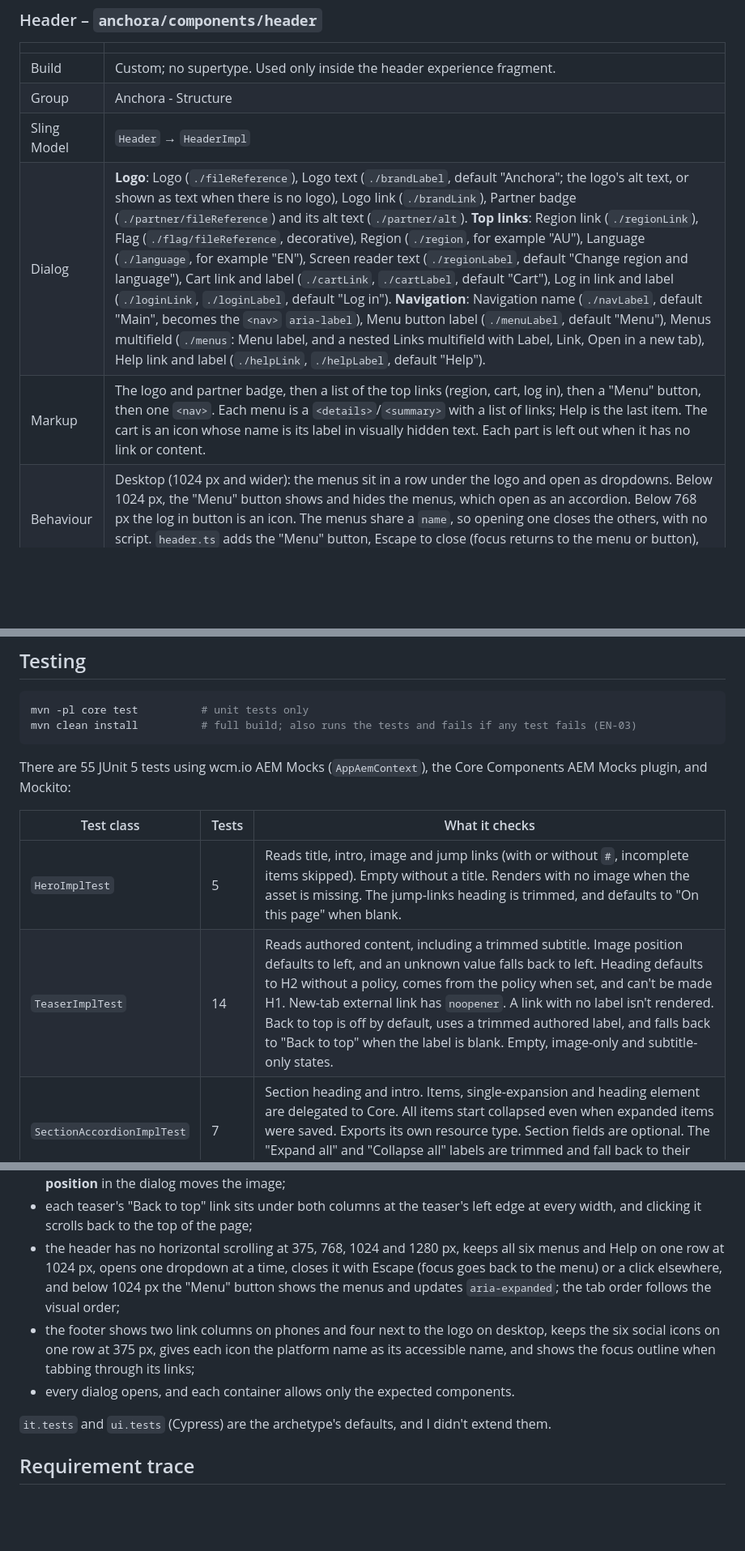
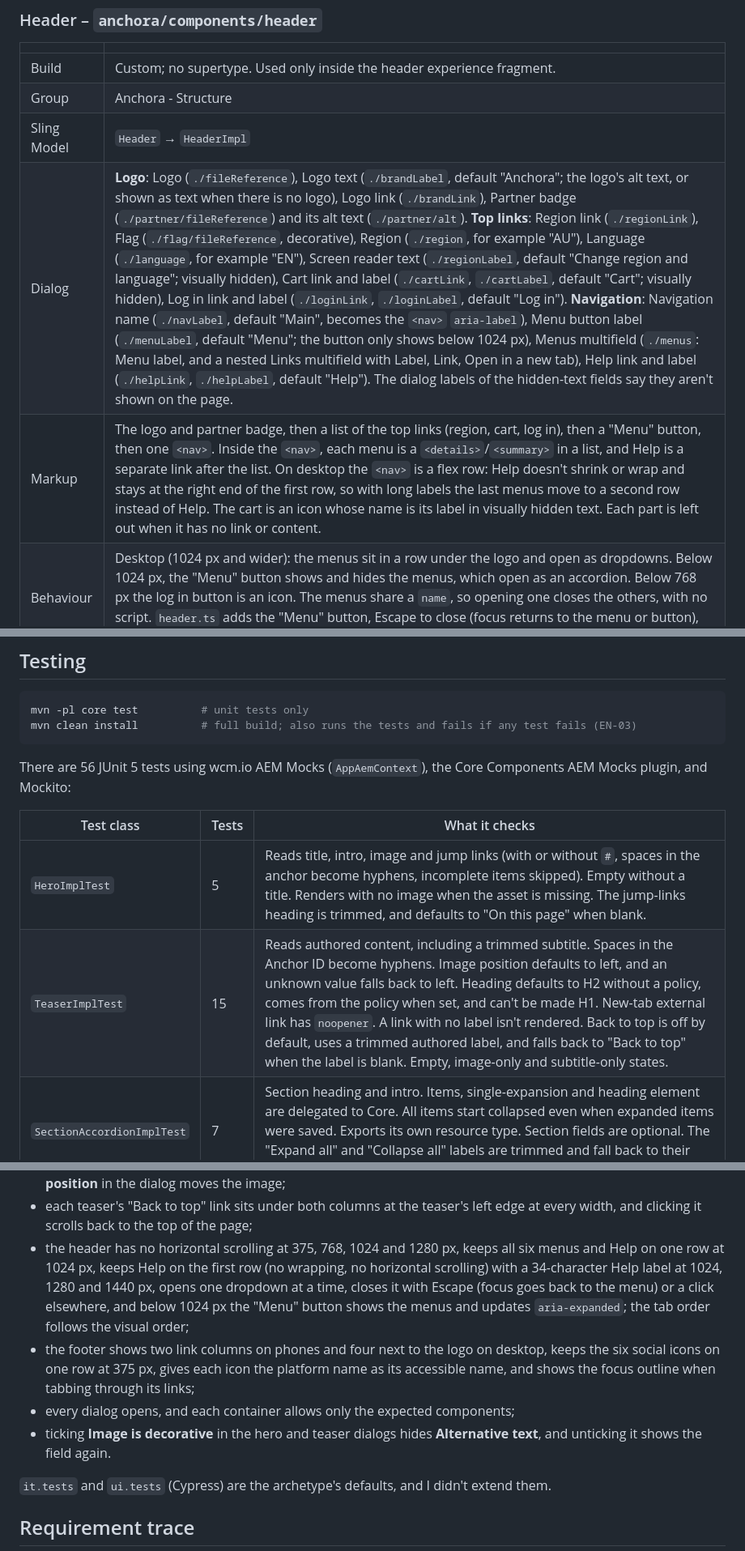
Before and after one commit to patelsidd1/Anchora, a Markdown page: README.md, 3 parts joined by grey strips. Shown at 81% size. Rendered like a GitHub page; blank space fills up the shorter version.

````diff
--- a/README.md
+++ b/README.md
@@ -203,8 +204,8 @@ All components are in `ui.apps/src/main/content/jcr_root/apps/anchora/components
 | Build | Custom; no supertype. Used only inside the header experience fragment. |
 | Group | Anchora - Structure |
 | Sling Model | `Header` → `HeaderImpl` |
-| Dialog | **Logo**: Logo (`./fileReference`), Logo text (`./brandLabel`, default "Anchora"; the logo's alt text, or shown as text when there is no logo), Logo link (`./brandLink`), Partner badge (`./partner/fileReference`) and its alt text (`./partner/alt`). **Top links**: Region link (`./regionLink`), Flag (`./flag/fileReference`, decorative), Region (`./region`, for example "AU"), Language (`./language`, for example "EN"), Screen reader text (`./regionLabel`, default "Change region and language"), Cart link and label (`./cartLink`, `./cartLabel`, default "Cart"), Log in link and label (`./loginLink`, `./loginLabel`, default "Log in"). **Navigation**: Navigation name (`./navLabel`, default "Main", becomes the `<nav>` `aria-label`), Menu button label (`./menuLabel`, default "Menu"), Menus multifield (`./menus`: Menu label, and a nested Links multifield with Label, Link, Open in a new tab), Help link and label (`./helpLink`, `./helpLabel`, default "Help"). |
-| Markup | The logo and partner badge, then a list of the top links (region, cart, log in), then a "Menu" button, then one `<nav>`. Each menu is a `<details>`/`<summary>` with a list of links; Help is the last item. The cart is an icon whose name is its label in visually hidden text. Each part is left out when it has no link or content. |
+| Dialog | **Logo**: Logo (`./fileReference`), Logo text (`./brandLabel`, default "Anchora"; the logo's alt text, or shown as text when there is no logo), Logo link (`./brandLink`), Partner badge (`./partner/fileReference`) and its alt text (`./partner/alt`). **Top links**: Region link (`./regionLink`), Flag (`./flag/fileReference`, decorative), Region (`./region`, for example "AU"), Language (`./language`, for example "EN"), Screen reader text (`./regionLabel`, default "Change region and language"; visually hidden), Cart link and label (`./cartLink`, `./cartLabel`, default "Cart"; visually hidden), Log in link and label (`./loginLink`, `./loginLabel`, default "Log in"). **Navigation**: Navigation name (`./navLabel`, default "Main", becomes the `<nav>` `aria-label`), Menu button label (`./menuLabel`, default "Menu"; the button only shows below 1024 px), Menus multifield (`./menus`: Menu label, and a nested Links multifield with Label, Link, Open in a new tab), Help link and label (`./helpLink`, `./helpLabel`, default "Help"). The dialog labels of the hidden-text fields say they aren't shown on the page. |
+| Markup | The logo and partner badge, then a list of the top links (region, cart, log in), then a "Menu" button, then one `<nav>`. Inside the `<nav>`, each menu is a `<details>`/`<summary>` in a list, and Help is a separate link after the list. On desktop the `<nav>` is a flex row: Help doesn't shrink or wrap and stays at the right end of the first row, so with long labels the last menus move to a second row instead of Help. The cart is an icon whose name is its label in visually hidden text. Each part is left out when it has no link or content. |
 | Behaviour | Desktop (1024 px and wider): the menus sit in a row under the logo and open as dropdowns. Below 1024 px, the "Menu" button shows and hides the menus, which open as an accordion. Below 768 px the log in button is an icon. The menus share a `name`, so opening one closes the others, with no script. `header.ts` adds the "Menu" button, Escape to close (focus returns to the menu or button), and closing open menus on a click elsewhere. Without JavaScript, the menus are always shown. |
 | Policy | The XF template's root container ("XF Root") allows only `header` and `footer`. On the page, the XF component uses the "Page Header" policy, which renders it as `<header>`. |
 
@@ -271,12 +272,12 @@ mvn -pl core test          # unit tests only
 mvn clean install          # full build; also runs the tests and fails if any test fails (EN-03)
 ```
 
-There are 55 JUnit 5 tests using wcm.io AEM Mocks (`AppAemContext`), the Core Components AEM Mocks plugin, and Mockito:
+There are 56 JUnit 5 tests using wcm.io AEM Mocks (`AppAemContext`), the Core Components AEM Mocks plugin, and Mockito:
 
 | Test class | Tests | What it checks |
 |---|---|---|
-| `HeroImplTest` | 5 | Reads title, intro, image and jump links (with or without `#`, incomplete items skipped). Empty without a title. Renders with no image when the asset is missing. The jump-links heading is trimmed, and defaults to "On this page" when blank. |
-| `TeaserImplTest` | 14 | Reads authored content, including a trimmed subtitle. Image position defaults to left, and an unknown value falls back to left. Heading defaults to H2 without a policy, comes from the policy when set, and can't be made H1. New-tab external link has `noopener`. A link with no label isn't rendered. Back to top is off by default, uses a trimmed authored label, and falls back to "Back to top" when the label is blank. Empty, image-only and subtitle-only states. |
+| `HeroImplTest` | 5 | Reads title, intro, image and jump links (with or without `#`, spaces in the anchor become hyphens, incomplete items skipped). Empty without a title. Renders with no image when the asset is missing. The jump-links heading is trimmed, and defaults to "On this page" when blank. |
+| `TeaserImplTest` | 15 | Reads authored content, including a trimmed subtitle. Spaces in the Anchor ID become hyphens. Image position defaults to left, and an unknown value falls back to left. Heading defaults to H2 without a policy, comes from the policy when set, and can't be made H1. New-tab external link has `noopener`. A link with no label isn't rendered. Back to top is off by default, uses a trimmed authored label, and falls back to "Back to top" when the label is blank. Empty, image-only and subtitle-only states. |
 | `SectionAccordionImplTest` | 7 | Section heading and intro. Items, single-expansion and heading element are delegated to Core. All items start collapsed even when expanded items were saved. Exports its own resource type. Section fields are optional. The "Expand all" and "Collapse all" labels are trimmed and fall back to their defaults when blank. |
 | `AccordionItemImplTest` | 2 | Links are read in order, with internal pages getting `.html`, new-tab links getting `target`, and incomplete links skipped. An item without links has an empty list. |
 | `HeaderFooterImplTest` | 9 | Header defaults; logo, partner badge, flag, region and the cart and log in links; menus with nested links (incomplete menus skipped) and Help. Footer `{year}` replacement and the no-copyright case. Footer defaults; logo, back to top and acknowledgement; nested link columns (empty columns skipped); social links (unknown platforms and missing links skipped). |
@@ -300,9 +301,10 @@ They don't test HTL output, dialogs, policies, the template, CSS, or the Core ac
 - no horizontal scrolling at 375 px;
 - teaser images sit above the text at 375 px and on the chosen side at 768 px and 1280 px, and changing **Image position** in the dialog moves the image;
 - each teaser's "Back to top" link sits under both columns at the teaser's left edge at every width, and clicking it scrolls back to the top of the page;
-- the header has no horizontal scrolling at 375, 768, 1024 and 1280 px, keeps all six menus and Help on one row at 1024 px, opens one dropdown at a time, closes it with Escape (focus goes back to the menu) or a click elsewhere, and below 1024 px the "Menu" button shows the menus and updates `aria-expanded`; the tab order follows the visual order;
+- the header has no horizontal scrolling at 375, 768, 1024 and 1280 px, keeps all six menus and Help on one row at 1024 px, keeps Help on the first row (no wrapping, no horizontal scrolling) with a 34-character Help label at 1024, 1280 and 1440 px, opens one dropdown at a time, closes it with Escape (focus goes back to the menu) or a click elsewhere, and below 1024 px the "Menu" button shows the menus and updates `aria-expanded`; the tab order follows the visual order;
 - the footer shows two link columns on phones and four next to the logo on desktop, keeps the six social icons on one row at 375 px, gives each icon the platform name as its accessible name, and shows the focus outline when tabbing through its links;
-- every dialog opens, and each container allows only the expected components.
+- every dialog opens, and each container allows only the expected components;
+- ticking **Image is decorative** in the hero and teaser dialogs hides **Alternative text**, and unticking it shows the field again.
 
 `it.tests` and `ui.tests` (Cypress) are the archetype's defaults, and I didn't extend them.
 
````
Also changed, not shown: other parts of README.md (+8 -7 lines), .github/copilot-instructions.md (+2 -2 lines), AUTHORING.md (+17 -12 lines), docs/images/dialog-teaser-image.png, 16 other files.
